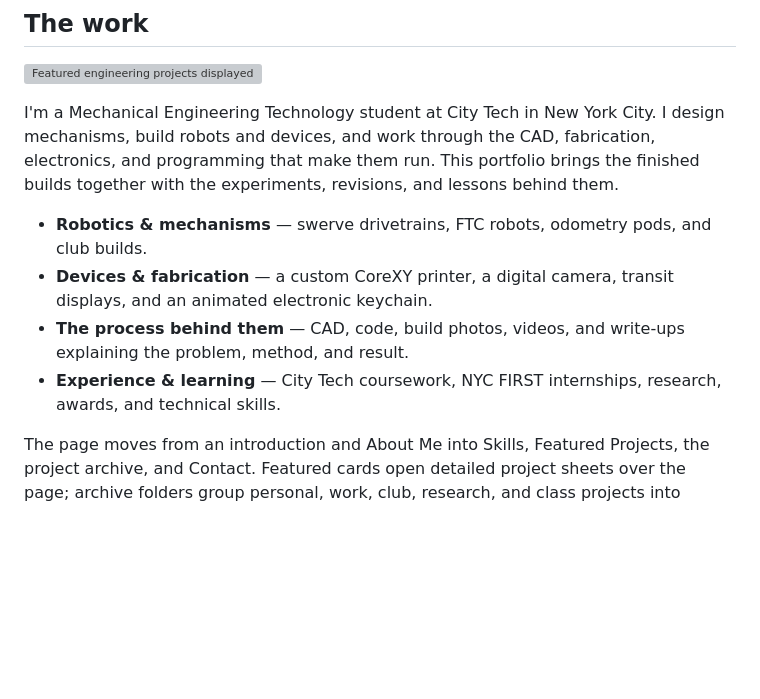
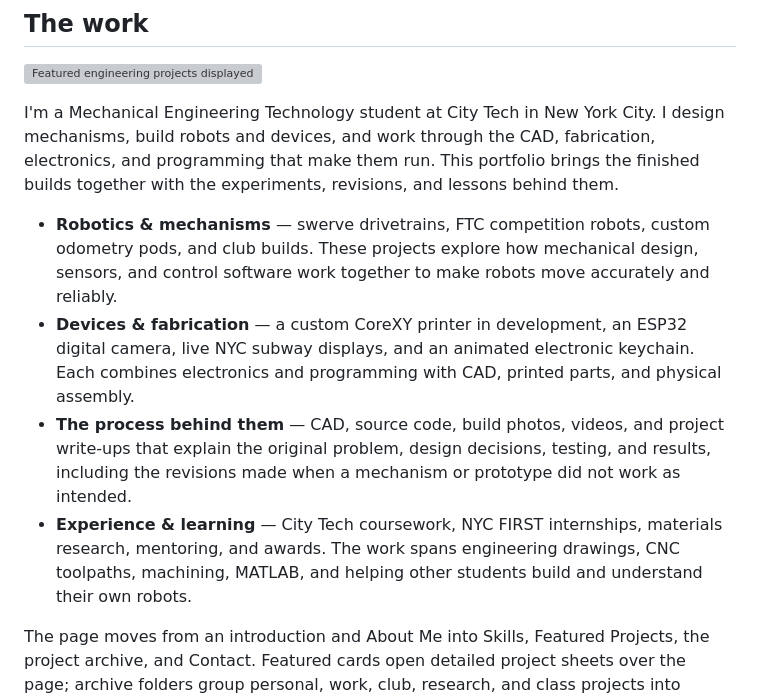
Before and after one commit to AloeVeraZ/AloeVeraZ.github.io, a Markdown page: README.md, the part around the change. Drawn GitHub-style; blank space fills up the shorter version; grey boxes are pictures that could not be loaded.

Commit message:
Expand portfolio work descriptions in README

```diff
--- a/README.md
+++ b/README.md
@@ -32,10 +32,10 @@ The navigation's three-dot slider sets **Low, Medium, or High** effects, from le
 
 I'm a Mechanical Engineering Technology student at City Tech in New York City. I design mechanisms, build robots and devices, and work through the CAD, fabrication, electronics, and programming that make them run. This portfolio brings the finished builds together with the experiments, revisions, and lessons behind them.
 
-- **Robotics & mechanisms** — swerve drivetrains, FTC robots, odometry pods, and club builds.
-- **Devices & fabrication** — a custom CoreXY printer, a digital camera, transit displays, and an animated electronic keychain.
-- **The process behind them** — CAD, code, build photos, videos, and write-ups explaining the problem, method, and result.
-- **Experience & learning** — City Tech coursework, NYC FIRST internships, research, awards, and technical skills.
+- **Robotics & mechanisms** — swerve drivetrains, FTC competition robots, custom odometry pods, and club builds. These projects explore how mechanical design, sensors, and control software work together to make robots move accurately and reliably.
+- **Devices & fabrication** — a custom CoreXY printer in development, an ESP32 digital camera, live NYC subway displays, and an animated electronic keychain. Each combines electronics and programming with CAD, printed parts, and physical assembly.
+- **The process behind them** — CAD, source code, build photos, videos, and project write-ups that explain the original problem, design decisions, testing, and results, including the revisions made when a mechanism or prototype did not work as intended.
+- **Experience & learning** — City Tech coursework, NYC FIRST internships, materials research, mentoring, and awards. The work spans engineering drawings, CNC toolpaths, machining, MATLAB, and helping other students build and understand their own robots.
 
 The page moves from an introduction and About Me into Skills, Featured Projects, the project archive, and Contact. Featured cards open detailed project sheets over the page; archive folders group personal, work, club, research, and class projects into browsable collections. You can explore a build and return to where you left off.
 
```
